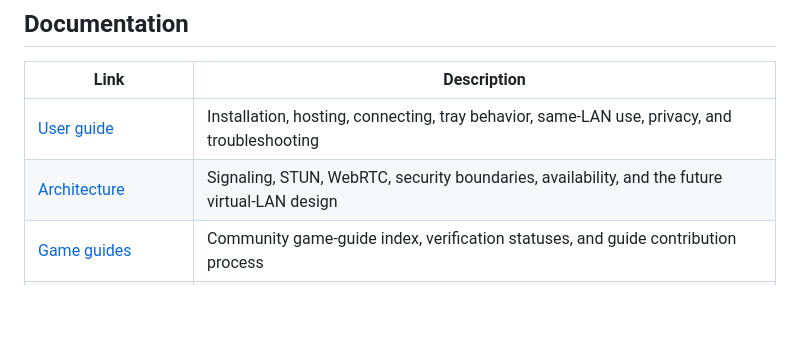
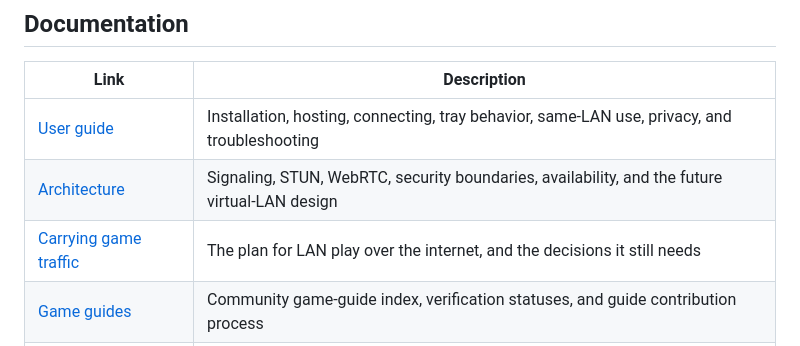
Before and after one commit to shereford/ruyd, a Markdown page: README.md, the part around the change. GitHub-like rendering; blank space fills up the shorter version.

```diff
--- a/README.md
+++ b/README.md
@@ -22,6 +22,7 @@ Development releases are not currently Authenticode-signed, so Windows may displ
 | --- | --- |
 | [User guide](docs/USER_GUIDE.md) | Installation, hosting, connecting, tray behavior, same-LAN use, privacy, and troubleshooting |
 | [Architecture](docs/ARCHITECTURE.md) | Signaling, STUN, WebRTC, security boundaries, availability, and the future virtual-LAN design |
+| [Carrying game traffic](docs/LAN_TRANSPORT.md) | The plan for LAN play over the internet, and the decisions it still needs |
 | [Game guides](docs/games/README.md) | Community game-guide index, verification statuses, and guide contribution process |
 | [Development](docs/DEVELOPMENT.md) | Development requirements, local commands, alternate signaling configuration, and Windows builds |
 | [Smoke test](docs/SMOKE_TEST.md) | The manual pass on Windows that CI cannot do, run before every release |
```
Also changed, not shown: docs/ARCHITECTURE.md (+2 -0 lines), docs/LAN_TRANSPORT.md (added, +141 -0 lines).
